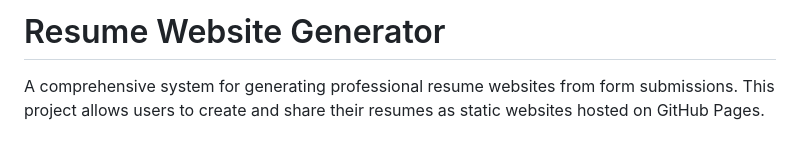
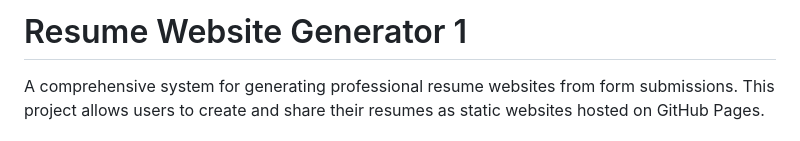
Before and after one commit to barrymjulien/resume-website-generator, a Markdown page: README.md, the part around the change. Drawn GitHub-style.

```diff
--- a/README.md
+++ b/README.md
@@ -1,4 +1,4 @@
-# Resume Website Generator
+# Resume Website Generator 1
 
 A comprehensive system for generating professional resume websites from form submissions. This project allows users to create and share their resumes as static websites hosted on GitHub Pages.
 
```
